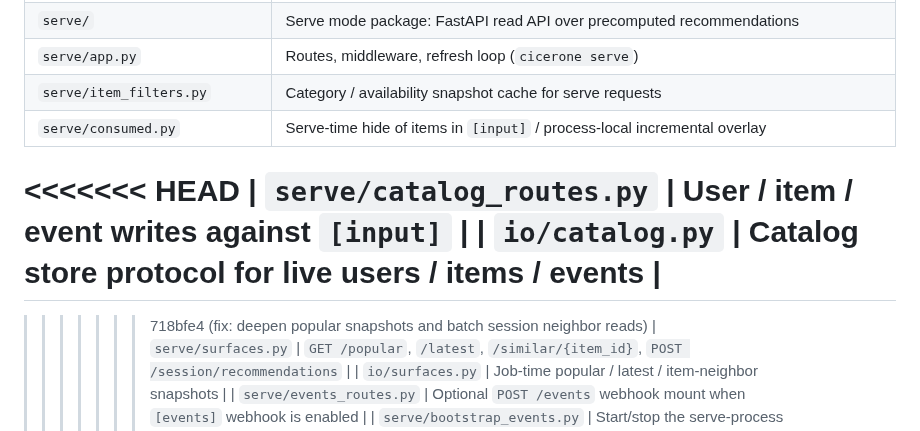
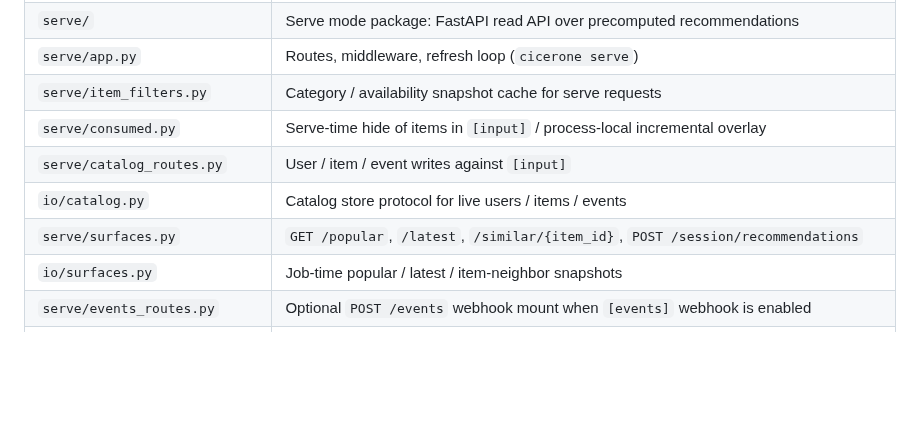
Before and after one commit to torbido-hq/cicerone, a Markdown page: docs/architecture.md, the part around the change. GitHub-like rendering; blank space fills up the shorter version.

Commit message:
docs: keep catalog rows after surfaces rebase
The last replay left conflict markers in the architecture table.

```diff
--- a/docs/architecture.md
+++ b/docs/architecture.md
@@ -56,11 +56,8 @@ search weights, see [search-weights.md](search-weights.md).
 | `serve/app.py` | Routes, middleware, refresh loop (`cicerone serve`) |
 | `serve/item_filters.py` | Category / availability snapshot cache for serve requests |
 | `serve/consumed.py` | Serve-time hide of items in `[input]` / process-local incremental overlay |
-<<<<<<< HEAD
 | `serve/catalog_routes.py` | User / item / event writes against `[input]` |
 | `io/catalog.py` | Catalog store protocol for live users / items / events |
-=======
->>>>>>> 718bfe4 (fix: deepen popular snapshots and batch session neighbor reads)
 | `serve/surfaces.py` | `GET /popular`, `/latest`, `/similar/{item_id}`, `POST /session/recommendations` |
 | `io/surfaces.py` | Job-time popular / latest / item-neighbor snapshots |
 | `serve/events_routes.py` | Optional `POST /events` webhook mount when `[events]` webhook is enabled |
```
